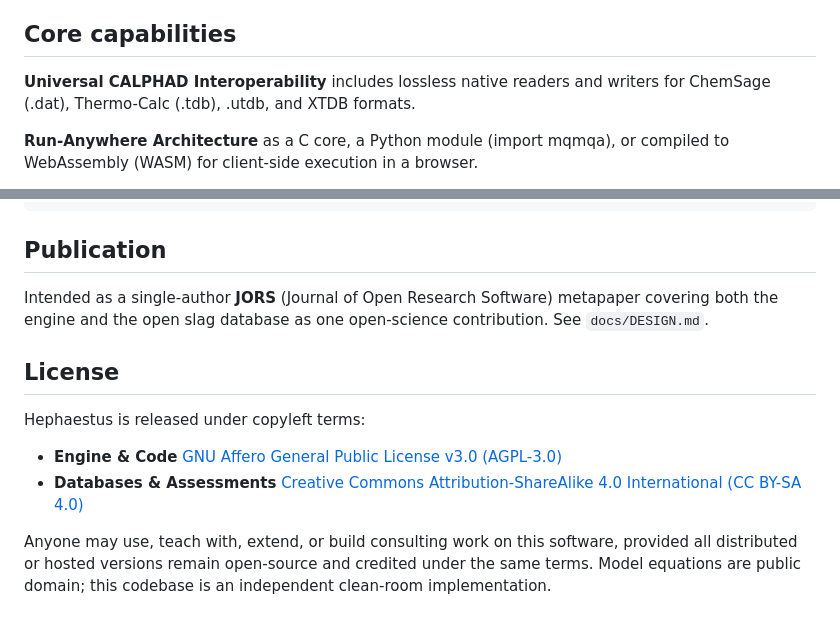
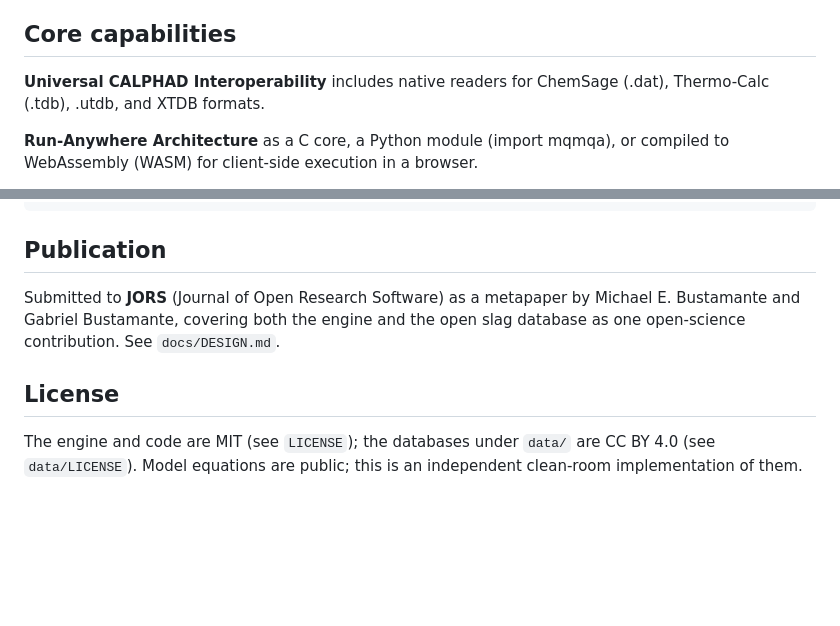
Before and after one commit to odinzen/hephaestus-mqmqa-public, a Markdown page: README.md, 2 parts joined by grey strips. GitHub-like rendering; blank space fills up the shorter version.

Commit message:
README: license as in LICENSE (MIT, data CC BY 4.0), two authors, readers only
Co-Authored-By: Claude Opus 5.5 <noreply@anthropic.com>

```diff
--- a/README.md
+++ b/README.md
@@ -4,7 +4,7 @@
 
 ## Core capabilities
 
-**Universal CALPHAD Interoperability** includes lossless native readers and writers for ChemSage (.dat), Thermo-Calc (.tdb), .utdb, and XTDB formats.
+**Universal CALPHAD Interoperability** includes native readers for ChemSage (.dat), Thermo-Calc (.tdb), .utdb, and XTDB formats.
 
 **Run-Anywhere Architecture** as a C core, a Python module (import mqmqa), or compiled to WebAssembly (WASM) for client-side execution in a browser.
 
@@ -86,15 +86,13 @@ refresh the branch with:
 
 ## Publication
 
-Intended as a single-author **JORS** (Journal of Open Research Software) metapaper covering
+Submitted to **JORS** (Journal of Open Research Software) as a metapaper by Michael E. Bustamante
+and Gabriel Bustamante, covering
 both the engine and the open slag database as one open-science contribution. See
 `docs/DESIGN.md`.
 
 ## License
 
-Hephaestus is released under copyleft terms:
-
-* **Engine & Code** [GNU Affero General Public License v3.0 (AGPL-3.0)](https://www.gnu.org/licenses/agpl-3.0)
-* **Databases & Assessments** [Creative Commons Attribution-ShareAlike 4.0 International (CC BY-SA 4.0)](https://creativecommons.org/licenses/by-sa/4.0/)
-
-Anyone may use, teach with, extend, or build consulting work on this software, provided all distributed or hosted versions remain open-source and credited under the same terms. Model equations are public domain; this codebase is an independent clean-room implementation.
+The engine and code are MIT (see `LICENSE`); the databases under `data/` are CC BY 4.0 (see
+`data/LICENSE`). Model equations are public; this is an independent clean-room implementation
+of them.
```
